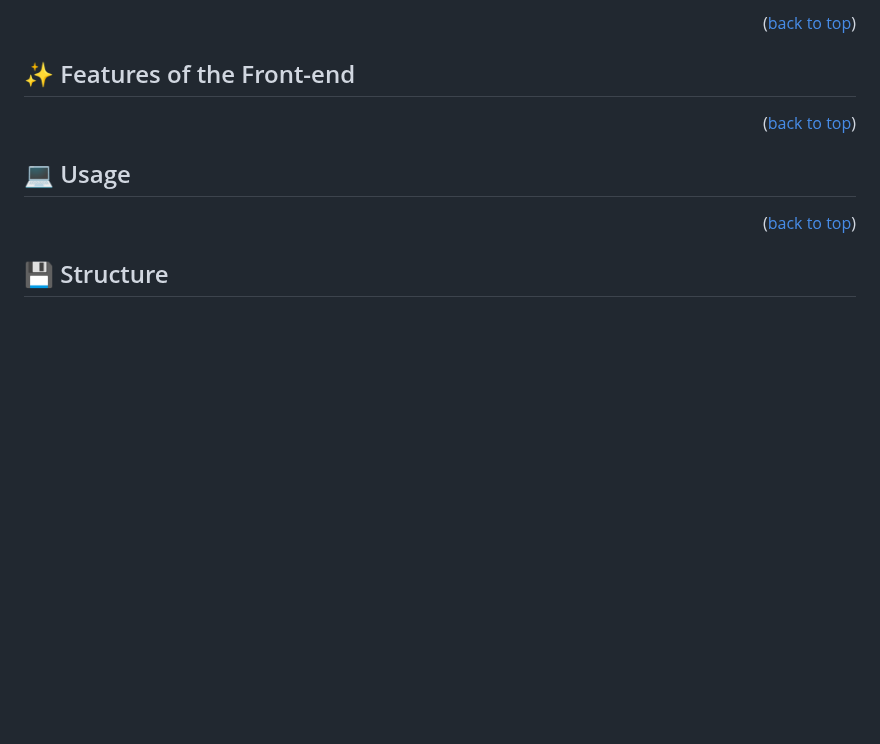
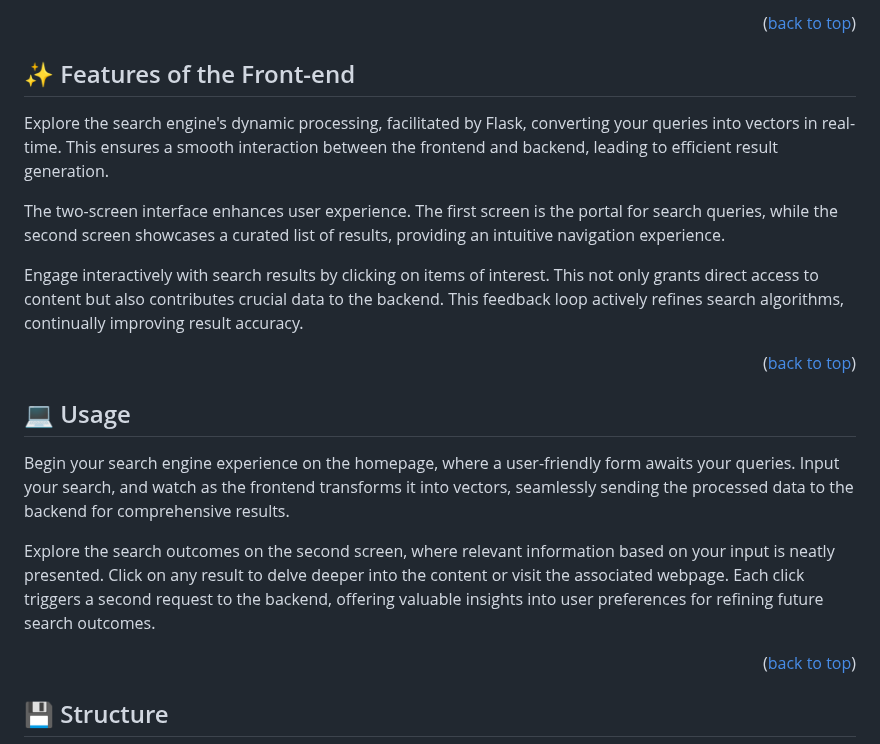
Before and after one commit to AI-and-the-Web-UOS/Frontend, a Markdown page: README.md, the part around the change. Drawn GitHub-style; blank space fills up the shorter version.

```diff
--- a/README.md
+++ b/README.md
@@ -26,9 +26,19 @@ To distribute the load of handeling user requests and doing the actual rankings
 
 ## ✨ Features of the Front-end
 
+Explore the search engine's dynamic processing, facilitated by Flask, converting your queries into vectors in real-time. This ensures a smooth interaction between the frontend and backend, leading to efficient result generation.
+
+The two-screen interface enhances user experience. The first screen is the portal for search queries, while the second screen showcases a curated list of results, providing an intuitive navigation experience.
+
+Engage interactively with search results by clicking on items of interest. This not only grants direct access to content but also contributes crucial data to the backend. This feedback loop actively refines search algorithms, continually improving result accuracy.
+
 <p align="right">(<a href="#top">back to top</a>)</p>
 
 ## 💻 Usage
+
+Begin your search engine experience on the homepage, where a user-friendly form awaits your queries. Input your search, and watch as the frontend transforms it into vectors, seamlessly sending the processed data to the backend for comprehensive results.
+
+Explore the search outcomes on the second screen, where relevant information based on your input is neatly presented. Click on any result to delve deeper into the content or visit the associated webpage. Each click triggers a second request to the backend, offering valuable insights into user preferences for refining future search outcomes.
 
 
 <p align="right">(<a href="#top">back to top</a>)</p>
```
